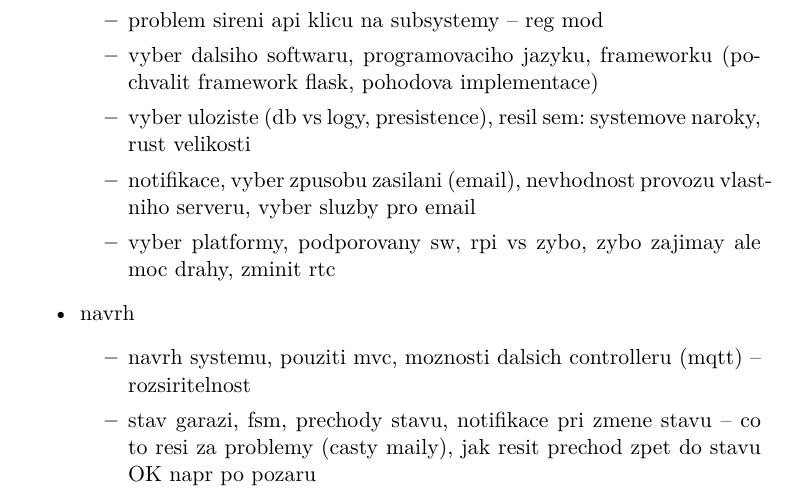
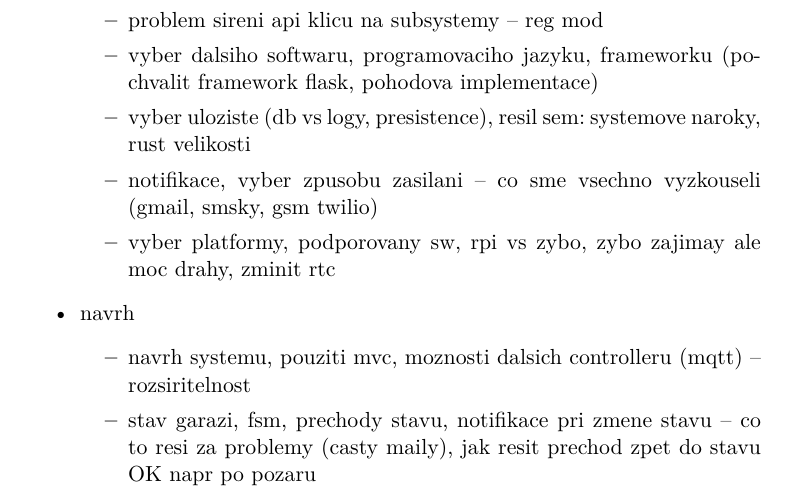
Before and after one commit to ggljzr/mi-dip, a LaTeX thesis (DP_Cervenka_Ondrej_2018.tex, which reads chapters/zaver.tex): part of page 69 of 87, cut so that both start at the same text. Compiled offline with pdfLaTeX.

Commit message:
mention what notifiaction sending methods we tried

```diff
--- a/chapters/zaver.tex
+++ b/chapters/zaver.tex
@@ -9,7 +9,7 @@ co sem udelal
     \item problem sireni api klicu na subsystemy -- reg mod
     \item vyber dalsiho softwaru, programovaciho jazyku, frameworku (pochvalit framework flask, pohodova implementace)
     \item vyber uloziste (db vs logy, presistence), resil sem: systemove naroky, rust velikosti
-    \item notifikace, vyber zpusobu zasilani (email), nevhodnost provozu vlastniho serveru, vyber sluzby pro email
+    \item notifikace, vyber zpusobu zasilani -- co sme vsechno vyzkouseli (gmail, smsky, gsm twilio)
     \item vyber platformy, podporovany sw, rpi vs zybo, zybo zajimay ale moc drahy, zminit rtc
     \end{itemize}
     \item navrh
```
